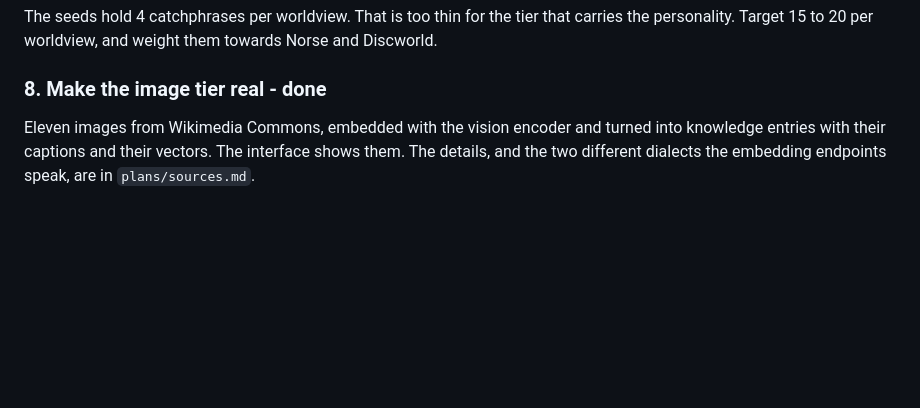
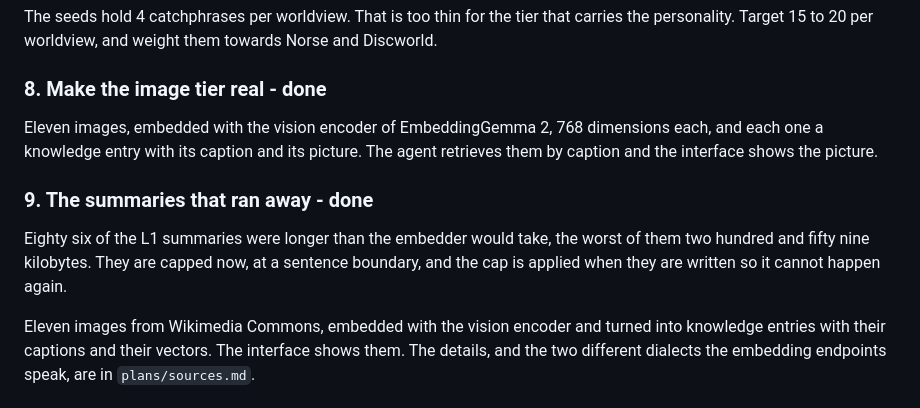
Before and after one commit to AISidesKicks/truth.parallax.observer, a Markdown page: plans/enrichment.md, the part around the change. Drawn GitHub-style; blank space fills up the shorter version.

```diff
--- a/plans/enrichment.md
+++ b/plans/enrichment.md
@@ -300,6 +300,18 @@ them towards Norse and Discworld.
 
 ### 8. Make the image tier real - done
 
+Eleven images, embedded with the vision encoder of EmbeddingGemma 2, 768
+dimensions each, and each one a knowledge entry with its caption and its
+picture. The agent retrieves them by caption and the interface shows the
+picture.
+
+### 9. The summaries that ran away - done
+
+Eighty six of the L1 summaries were longer than the embedder would take, the
+worst of them two hundred and fifty nine kilobytes. They are capped now, at
+a sentence boundary, and the cap is applied when they are written so it
+cannot happen again.
+
 Eleven images from Wikimedia Commons, embedded with the vision encoder and
 turned into knowledge entries with their captions and their vectors. The
 interface shows them. The details, and the two different dialects the
```
Also changed, not shown: plans/tooling-upgrade.md (+19 -9 lines).
